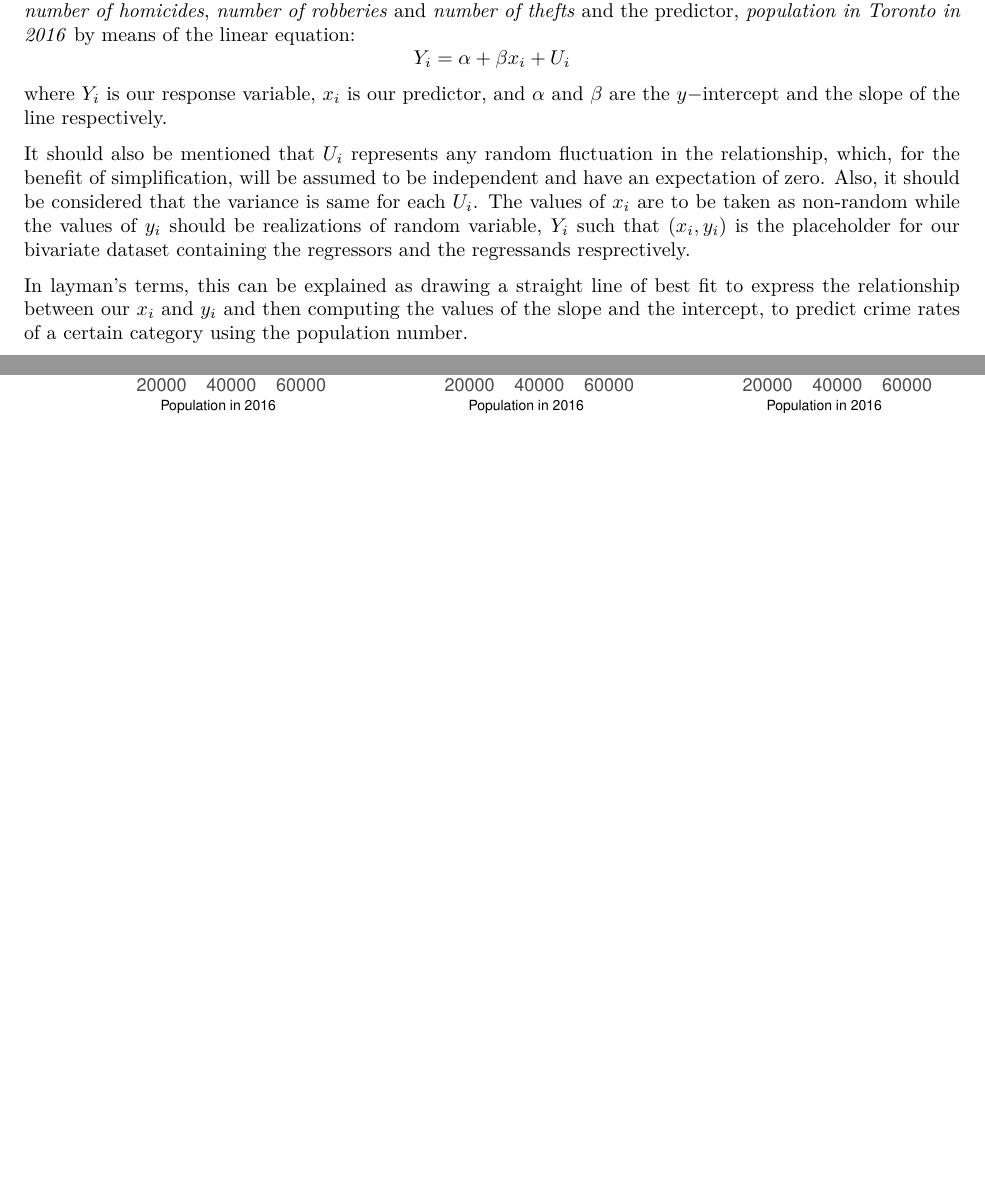
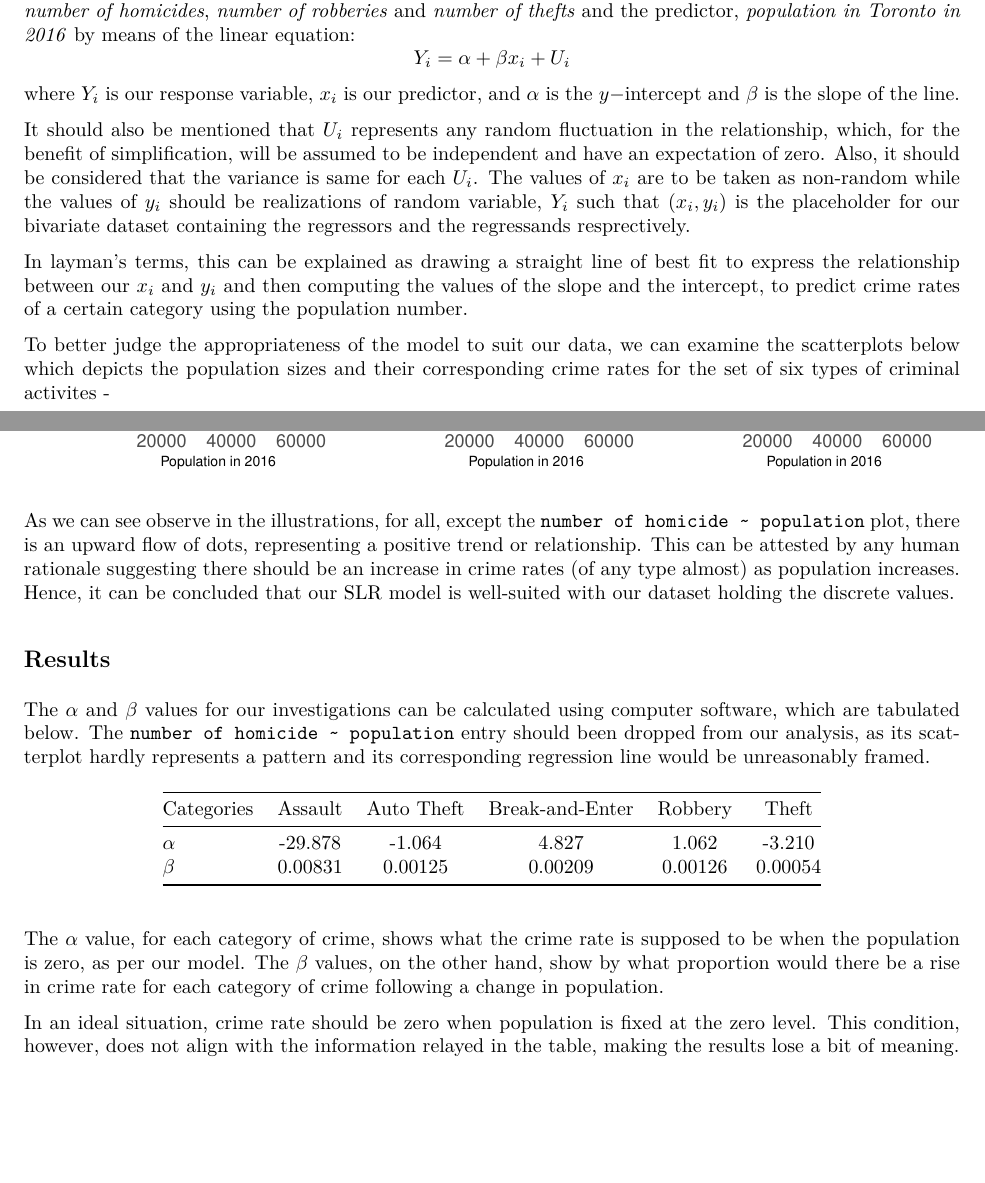
Before and after one commit to abrarnasir/Toronto-Crime-Rates-Analytics, an R Markdown document (markdown.Rmd): two parts of pages 1 and 2 of 2 before the commit and two parts of pages 1 and 2 of 3 after it, joined at a grey line, cut so that both start at the same text, the shorter picture padded with empty space. The pictures show the output file markdown.pdf that the author committed with the source.

Commit message:
Finalising project

````diff
--- a/markdown.Rmd
+++ b/markdown.Rmd
@@ -34,11 +34,13 @@ The data for this exploration has been sourced from the [Open Data Toronto Porta
 
 The mathematical model which is to be used is simple linear regression (SLR) which will exhibit the relationship between our response variables, *number of assaults*, *number of auto thefts*, *number of break-and-enters*, *number of homicides*, *number of robberies* and *number of thefts* and the predictor, *population in Toronto in 2016* by means of the linear equation:
 $$Y_i = \alpha + \beta x_i + U_i$$
-where $Y_i$ is our response variable, $x_i$ is our predictor, and $\alpha$ and $\beta$ are the $y-$intercept and the slope of the line respectively.
+where $Y_i$ is our response variable, $x_i$ is our predictor, and $\alpha$ is the $y-$intercept and $\beta$ is the slope of the line.
 
 It should also be mentioned that $U_i$ represents any random fluctuation in the relationship, which, for the benefit of simplification, will be assumed to be independent and have an expectation of zero. Also, it should be considered that the variance is same for each $U_i$. The values of $x_i$ are to be taken as non-random while the values of $y_i$ should be realizations of random variable, $Y_i$ such that $(x_i, y_i)$ is the placeholder for our bivariate dataset containing the regressors and the regressands resprectively.
 
 In layman's terms, this can be explained as drawing a straight line of best fit to express the relationship between our $x_i$ and $y_i$ and then computing the values of the slope and the intercept, to predict crime rates of a certain category using the population number.
+
+To better judge the appropriateness of the model to suit our data, we can examine the scatterplots below which depicts the population sizes and their corresponding crime rates for the set of six types of criminal activites -
 
 ```{r, echo = FALSE, message = FALSE}
 
@@ -53,3 +55,12 @@ p6 <- ggplot(df, aes(Population, TheftOver_2016)) + geom_point(size = 0.75, col
   (p4 | p5 | p6)
 
 ```
+
+As we can see observe in the illustrations, for all, except the `number of homicide ~ population` plot, there is an upward flow of dots, representing a positive trend or relationship. This can be attested by any human rationale suggesting there should be an increase in crime rates (of any type almost) as population increases. Hence, it can be concluded that our SLR model is well-suited with our dataset holding the discrete values.
+
+
+## Results
+
+The $\alpha$ and $\beta$ values for our investigations can be calculated using computer software, which are tabulated below. The `number of homicide ~ population` entry should been dropped from our analysis, as its scatterplot hardly represents a pattern and its corresponding regression line would be unreasonably framed.
+
+```{r, include = FALSE}
@@ -55,0 +76,10 @@ p6 <- ggplot(df, aes(Population, TheftOver_2016)) + geom_point(size = 0.75, col
+| Categories | Assault | Auto Theft | Break-and-Enter | Robbery | Theft |
+|:-----------------------|:-------:|:----------:|:---------------:|:-------:|:-----:|
+| $\alpha$ | -29.878 | -1.064 | 4.827 | 1.062 | -3.210 |
+| $\beta$ | 0.00831 | 0.00125 | 0.00209 | 0.00126 | 0.00054 |
+
+The $\alpha$ value, for each category of crime, shows what the crime rate is supposed to be when the population is zero, as per our model. The $\beta$ values, on the other hand, show by what proportion would there be a rise in crime rate for each category of crime following a change in population.
+
+In an ideal situation, crime rate should be zero when population is fixed at the zero level. This condition, however, does not align with the information relayed in the table, making the results lose a bit of meaning.
+
+```{r, echo = FALSE, message = FALSE}
````
Also changed, not shown: markdown.pdf, markdown.Rmd (27 more changed lines).
